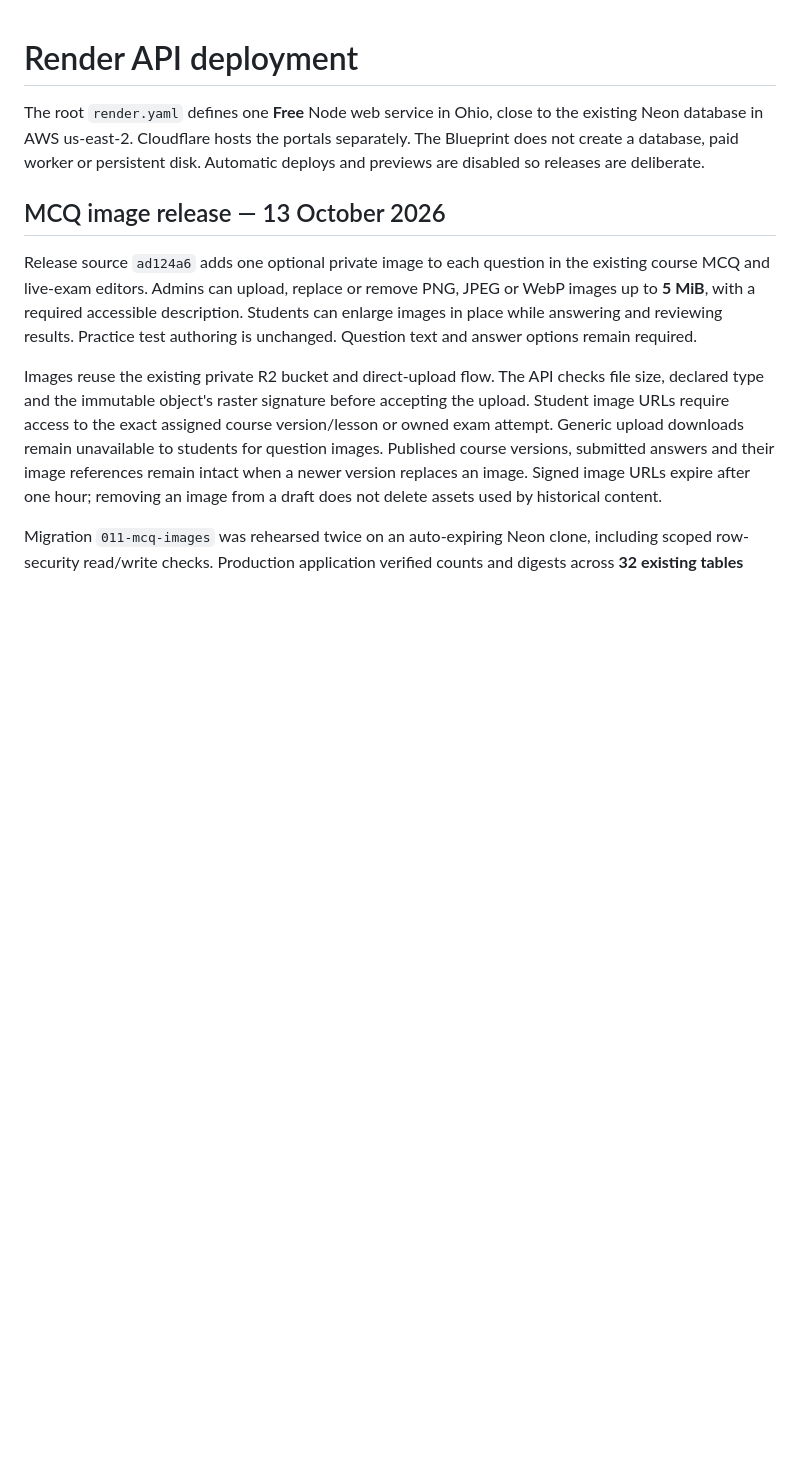
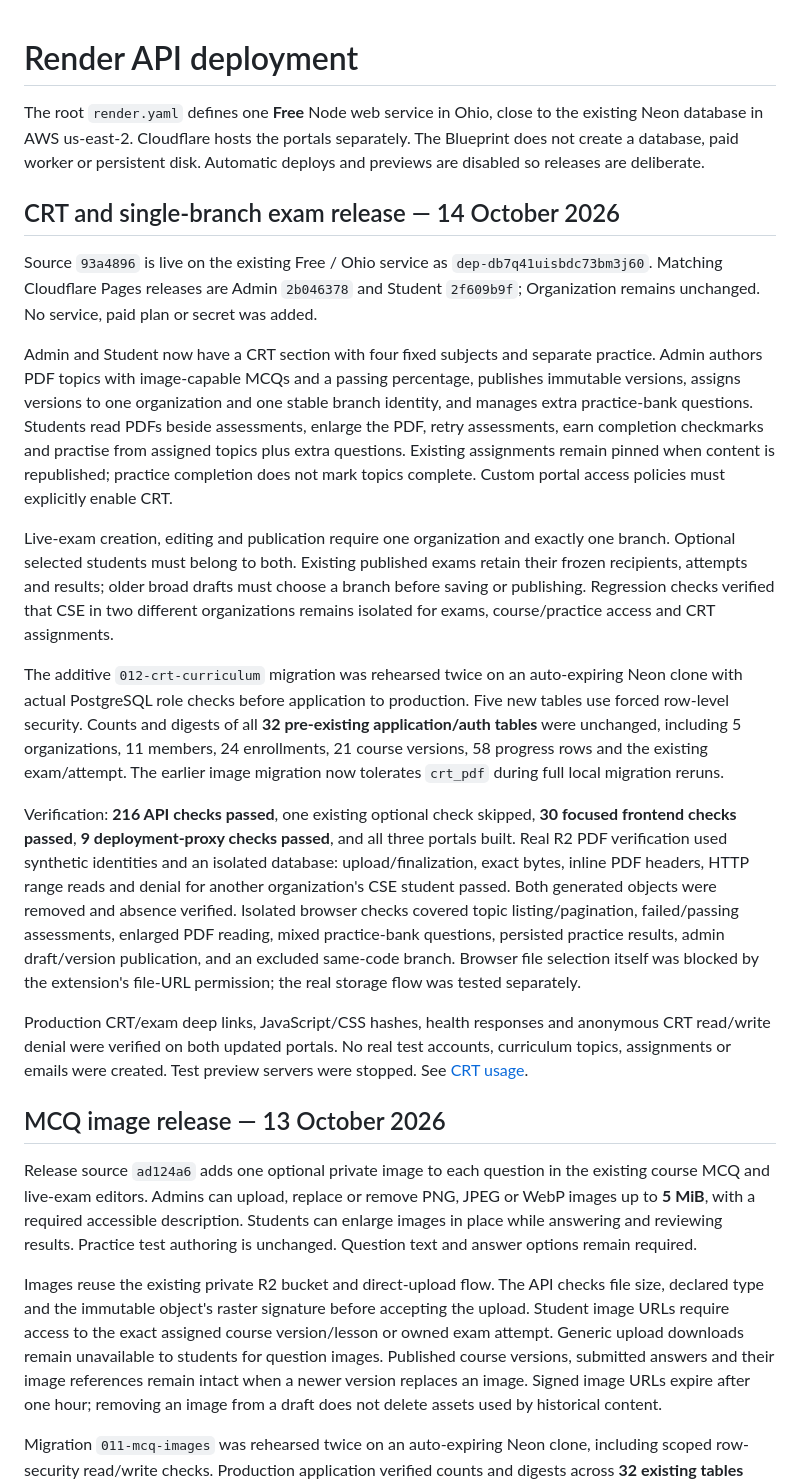
Before and after one commit to LokeshPrudhvi/otp-slate, a Markdown page: docs/deployment-render.md, the part around the change. Rendered like a GitHub page; blank space fills up the shorter version.

Commit message:
Record verified CRT production rollout

```diff
--- a/docs/deployment-render.md
+++ b/docs/deployment-render.md
@@ -1,6 +1,20 @@
 # Render API deployment
 
 The root `render.yaml` defines one **Free** Node web service in Ohio, close to the existing Neon database in AWS us-east-2. Cloudflare hosts the portals separately. The Blueprint does not create a database, paid worker or persistent disk. Automatic deploys and previews are disabled so releases are deliberate.
+
+## CRT and single-branch exam release — 14 October 2026
+
+Source `93a4896` is live on the existing Free / Ohio service as `dep-db7q41uisbdc73bm3j60`. Matching Cloudflare Pages releases are Admin `2b046378` and Student `2f609b9f`; Organization remains unchanged. No service, paid plan or secret was added.
+
+Admin and Student now have a CRT section with four fixed subjects and separate practice. Admin authors PDF topics with image-capable MCQs and a passing percentage, publishes immutable versions, assigns versions to one organization and one stable branch identity, and manages extra practice-bank questions. Students read PDFs beside assessments, enlarge the PDF, retry assessments, earn completion checkmarks and practise from assigned topics plus extra questions. Existing assignments remain pinned when content is republished; practice completion does not mark topics complete. Custom portal access policies must explicitly enable CRT.
+
+Live-exam creation, editing and publication require one organization and exactly one branch. Optional selected students must belong to both. Existing published exams retain their frozen recipients, attempts and results; older broad drafts must choose a branch before saving or publishing. Regression checks verified that CSE in two different organizations remains isolated for exams, course/practice access and CRT assignments.
+
+The additive `012-crt-curriculum` migration was rehearsed twice on an auto-expiring Neon clone with actual PostgreSQL role checks before application to production. Five new tables use forced row-level security. Counts and digests of all **32 pre-existing application/auth tables** were unchanged, including 5 organizations, 11 members, 24 enrollments, 21 course versions, 58 progress rows and the existing exam/attempt. The earlier image migration now tolerates `crt_pdf` during full local migration reruns.
+
+Verification: **216 API checks passed**, one existing optional check skipped, **30 focused frontend checks passed**, **9 deployment-proxy checks passed**, and all three portals built. Real R2 PDF verification used synthetic identities and an isolated database: upload/finalization, exact bytes, inline PDF headers, HTTP range reads and denial for another organization's CSE student passed. Both generated objects were removed and absence verified. Isolated browser checks covered topic listing/pagination, failed/passing assessments, enlarged PDF reading, mixed practice-bank questions, persisted practice results, admin draft/version publication, and an excluded same-code branch. Browser file selection itself was blocked by the extension's file-URL permission; the real storage flow was tested separately.
+
+Production CRT/exam deep links, JavaScript/CSS hashes, health responses and anonymous CRT read/write denial were verified on both updated portals. No real test accounts, curriculum topics, assignments or emails were created. Test preview servers were stopped. See [CRT usage](application-setup.md#crt-curriculum-and-branch-specific-exams).
 
 ## MCQ image release — 13 October 2026
 
```
Also changed, not shown: docs/deployment-cloudflare.md (+11 -3 lines).
